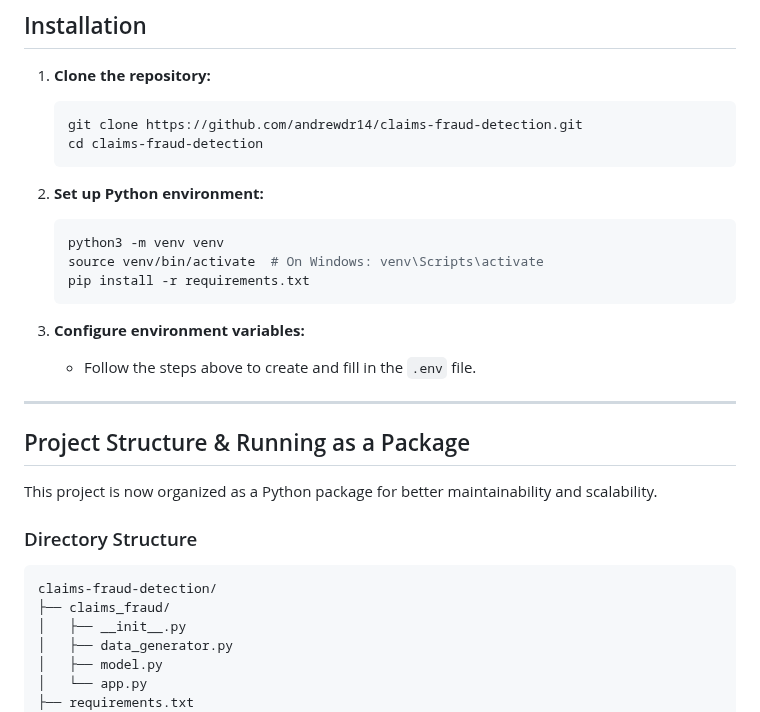
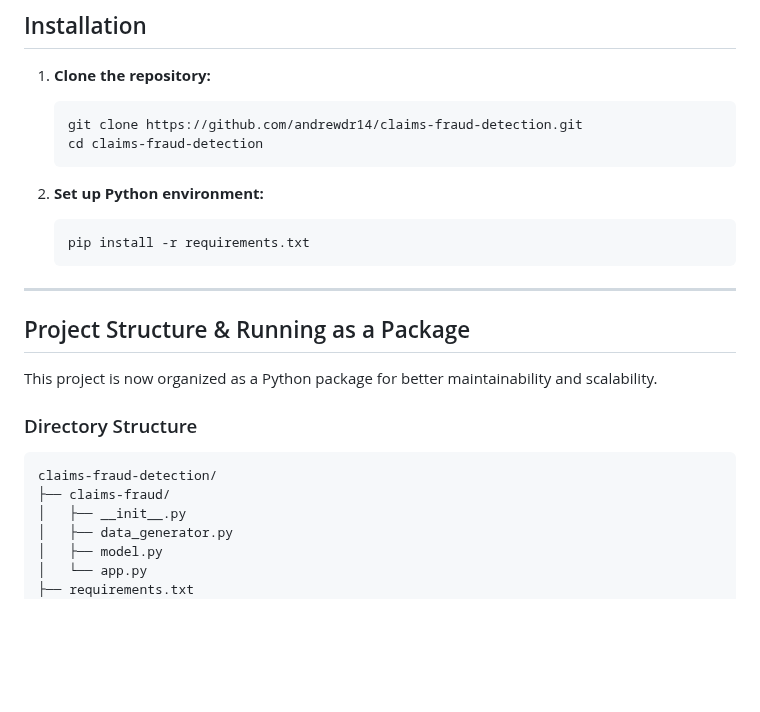
Before and after one commit to andrewdr14/claims_fraud_detection, a Markdown page: README.md, the part around one of its changes. Rendered like a GitHub page; blank space fills up the shorter version.

````diff
--- a/README.md
+++ b/README.md
@@ -57,13 +57,8 @@ This project stores all claim data in a MongoDB Atlas database.
 2. **Set up Python environment:**
 
     ```bash
-    python3 -m venv venv
-    source venv/bin/activate  # On Windows: venv\Scripts\activate
     pip install -r requirements.txt
     ```
-
-3. **Configure environment variables:**
-    - Follow the steps above to create and fill in the `.env` file.
 
 ---
 
@@ -75,7 +70,7 @@ This project is now organized as a Python package for better maintainability and
 
 ```
 claims-fraud-detection/
-├── claims_fraud/
+├── claims-fraud/
 │   ├── __init__.py
 │   ├── data_generator.py
 │   ├── model.py
````
Also changed, not shown: other parts of README.md (+14 -45 lines).
